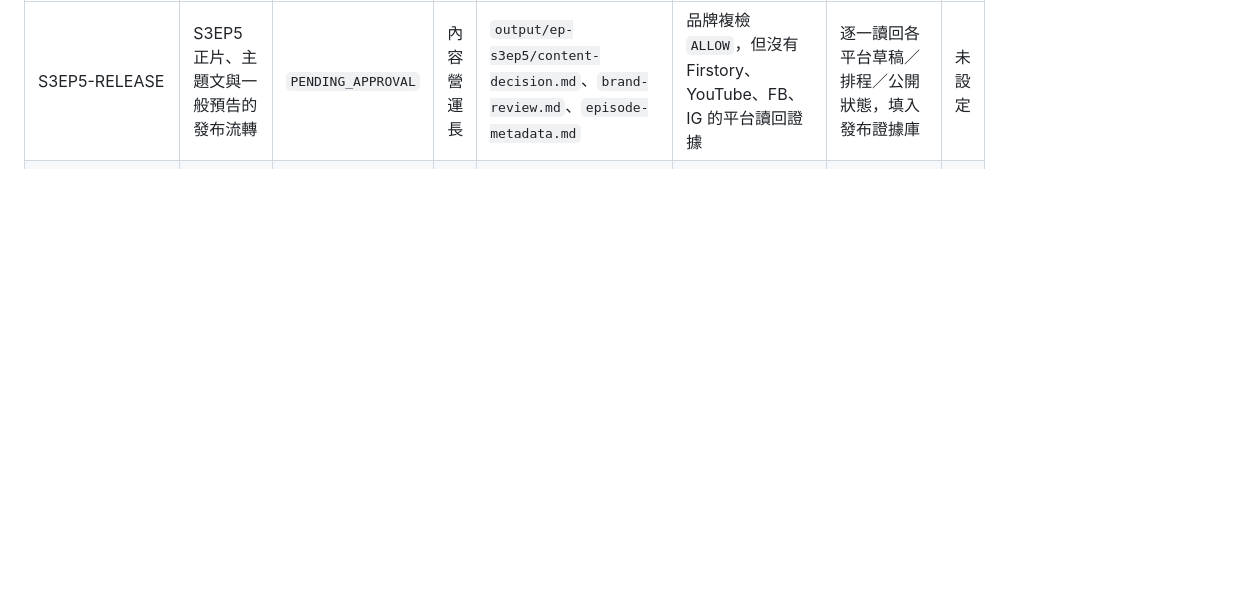
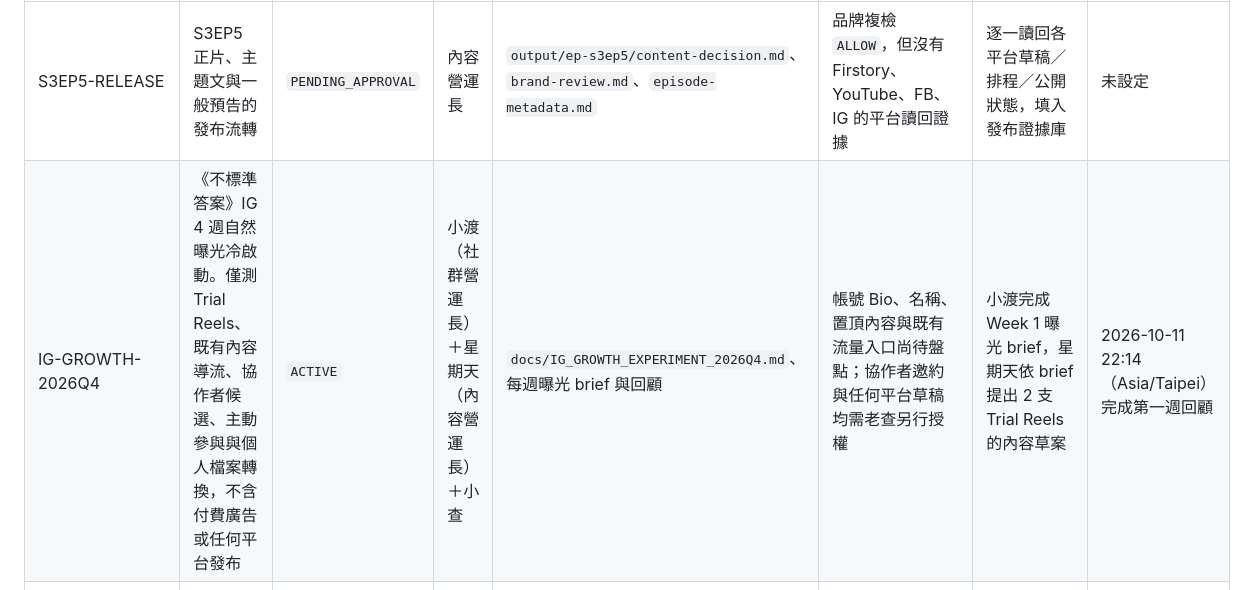
Before and after one commit to CharlesWang1221/claude-code-setup, a Markdown page: docs/ACTIVE_TASK_REGISTER.md, the part around the change. Rendered like a GitHub page; blank space fills up the shorter version.

Commit message:
docs: add IG organic growth experiment

```diff
--- a/docs/ACTIVE_TASK_REGISTER.md
+++ b/docs/ACTIVE_TASK_REGISTER.md
@@ -14,6 +14,7 @@
 | 任務 ID | 任務與範圍 | 狀態 | 主責主管 | 最終依據／證據 | 阻塞或待放行 | 下一個明確動作 | 時點 |
 | --- | --- | --- | --- | --- | --- | --- | --- |
 | S3EP5-RELEASE | S3EP5 正片、主題文與一般預告的發布流轉 | `PENDING_APPROVAL` | 內容營運長 | `output/ep-s3ep5/content-decision.md`、`brand-review.md`、`episode-metadata.md` | 品牌複檢 `ALLOW`，但沒有 Firstory、YouTube、FB、IG 的平台讀回證據 | 逐一讀回各平台草稿／排程／公開狀態，填入發布證據庫 | 未設定 |
+| IG-GROWTH-2026Q4 | 《不標準答案》IG 4 週自然曝光冷啟動。僅測 Trial Reels、既有內容導流、協作者候選、主動參與與個人檔案轉換，不含付費廣告或任何平台發布 | `ACTIVE` | 小渡（社群營運長）＋星期天（內容營運長）＋小查 | `docs/IG_GROWTH_EXPERIMENT_2026Q4.md`、每週曝光 brief 與回顧 | 帳號 Bio、名稱、置頂內容與既有流量入口尚待盤點；協作者邀約與任何平台草稿均需老查另行授權 | 小渡完成 Week 1 曝光 brief，星期天依 brief 提出 2 支 Trial Reels 的內容草案 | 2026-10-11 22:14（Asia/Taipei）完成第一週回顧 |
 | S3EP5-H1 | S3EP5 剪紙精華 1 v2 跨平台發布 | `PENDING_APPROVAL` | 內容營運長＋製作總監 | `output/ep-s3ep5/s3ep5-highlight-1-v2-qc.md`，最終 QC 4 項 `PASS` | 未記錄最終檔是否再改、品牌複核與平台草稿／排程證據 | 鎖定最終檔，確認片尾宣稱與文案，完成品牌與平台證據 | 未設定 |
 | S3EP5-H2 | S3EP5 剪紙精華 2 動態確認與發布 | `PENDING_APPROVAL` | 內容營運長＋製作總監 | `output/ep-s3ep5/s3ep5-highlight-2-qc.md` | 文件明載待老查確認完整動態，未上傳、未排程 | 老查確認成片或退回修訂；確認後重做最終檔 QC 與排程 | 未設定 |
 | S3EP5-TEASER | S3EP5 一般預告動態成片 | `PENDING_APPROVAL` | 內容營運長＋製作總監 | `video-projects/s3ep5-hyperframes-teaser/BRIEF.md` | 成品尚待老查確認；未確認不得高畫質渲染或建貼文 | 取得老查確認或改稿方向 | 未設定 |
```
Also changed, not shown: docs/IG_GROWTH_EXPERIMENT_2026Q4.md (added, +78 -0 lines).
